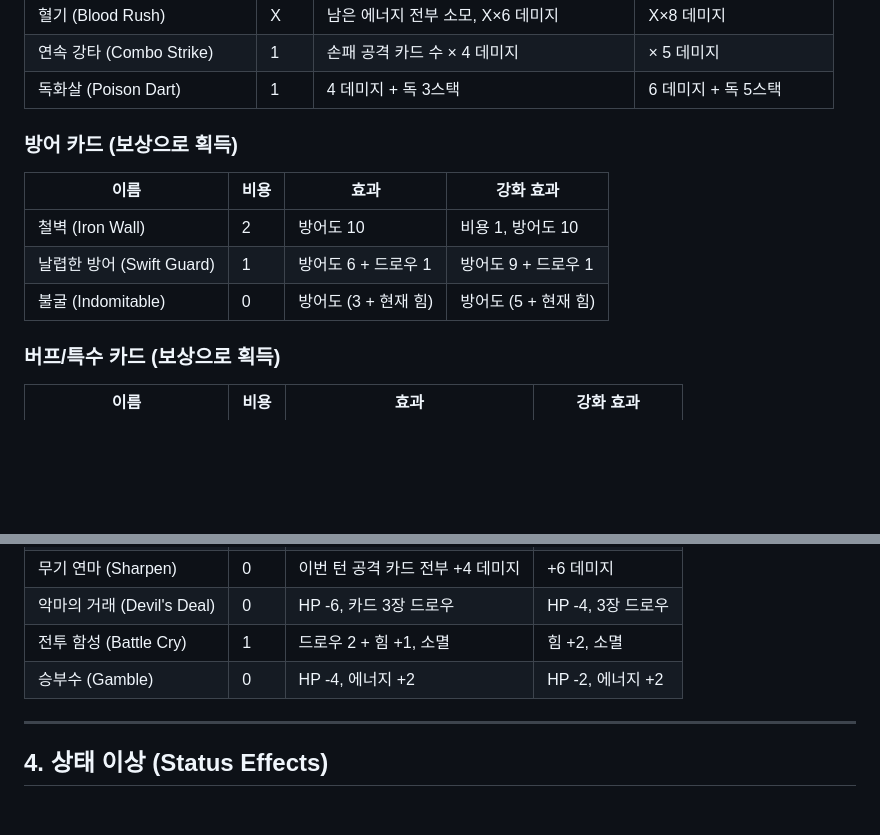
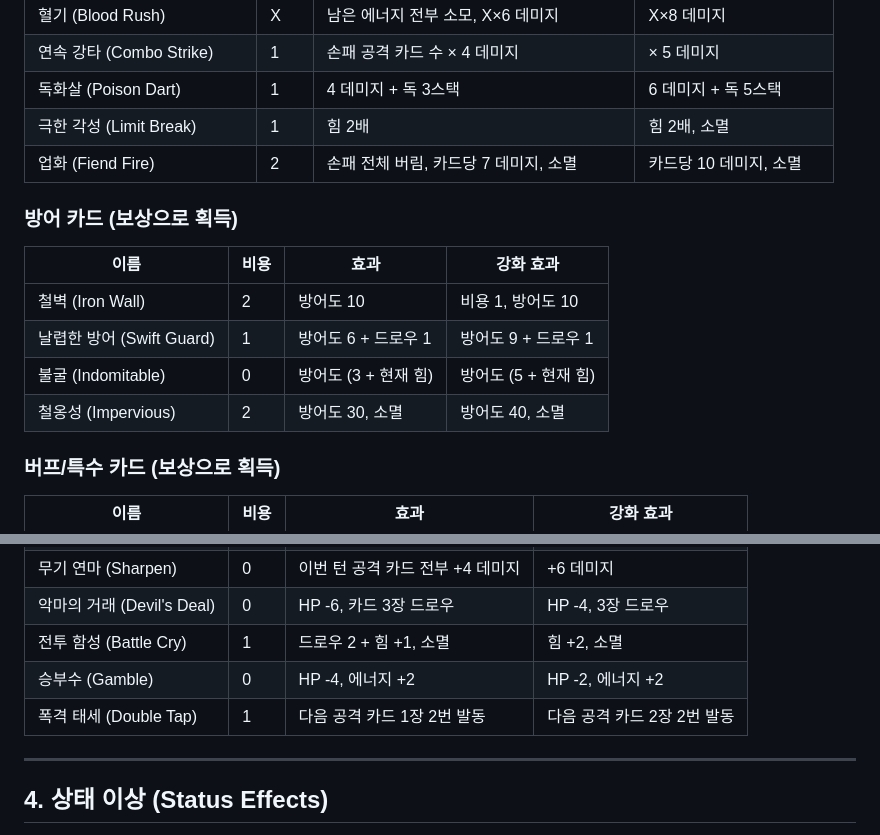
Before and after one commit to kang3019/slay-the-flutter, a Markdown page: SPECS.md, 2 parts joined by grey strips. GitHub-like rendering; blank space fills up the shorter version.

```diff
--- a/SPECS.md
+++ b/SPECS.md
@@ -47,6 +47,8 @@
 | 혈기 (Blood Rush) | X | 남은 에너지 전부 소모, X×6 데미지 | X×8 데미지 |
 | 연속 강타 (Combo Strike) | 1 | 손패 공격 카드 수 × 4 데미지 | × 5 데미지 |
 | 독화살 (Poison Dart) | 1 | 4 데미지 + 독 3스택 | 6 데미지 + 독 5스택 |
+| 극한 각성 (Limit Break) | 1 | 힘 2배 | 힘 2배, 소멸 |
+| 업화 (Fiend Fire) | 2 | 손패 전체 버림, 카드당 7 데미지, 소멸 | 카드당 10 데미지, 소멸 |
 
 ### 방어 카드 (보상으로 획득)
 
@@ -55,6 +57,7 @@
 | 철벽 (Iron Wall) | 2 | 방어도 10 | 비용 1, 방어도 10 |
 | 날렵한 방어 (Swift Guard) | 1 | 방어도 6 + 드로우 1 | 방어도 9 + 드로우 1 |
 | 불굴 (Indomitable) | 0 | 방어도 (3 + 현재 힘) | 방어도 (5 + 현재 힘) |
+| 철옹성 (Impervious) | 2 | 방어도 30, 소멸 | 방어도 40, 소멸 |
 
 ### 버프/특수 카드 (보상으로 획득)
 
@@ -68,6 +71,7 @@
 | 악마의 거래 (Devil's Deal) | 0 | HP -6, 카드 3장 드로우 | HP -4, 3장 드로우 |
 | 전투 함성 (Battle Cry) | 1 | 드로우 2 + 힘 +1, 소멸 | 힘 +2, 소멸 |
 | 승부수 (Gamble) | 0 | HP -4, 에너지 +2 | HP -2, 에너지 +2 |
+| 폭격 태세 (Double Tap) | 1 | 다음 공격 카드 1장 2번 발동 | 다음 공격 카드 2장 2번 발동 |
 
 ---
 
```
Also changed, not shown: other parts of SPECS.md (+46 -8 lines).
